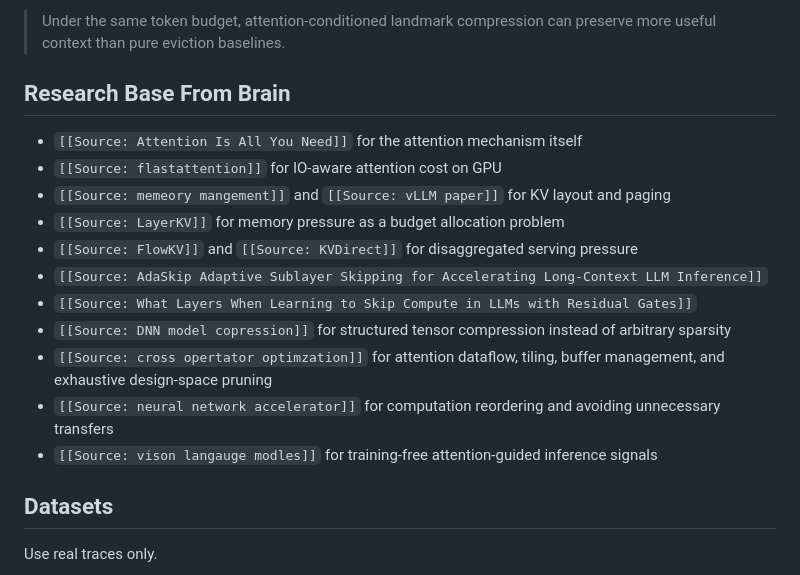
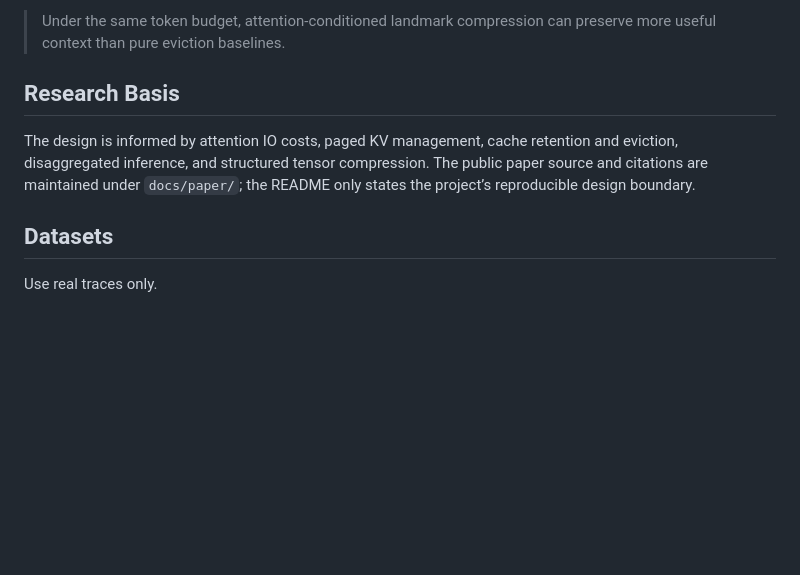
Before and after one commit to aryanputta/EigenKache, a Markdown page: README.md, the part around the change. GitHub-like rendering; blank space fills up the shorter version.

Commit message:
Clean public research documentation

```diff
--- a/README.md
+++ b/README.md
@@ -75,19 +75,9 @@ The claim here is narrower and sharper:
 
 > Under the same token budget, attention-conditioned landmark compression can preserve more useful context than pure eviction baselines.
 
-## Research Base From Brain
+## Research Basis
 
-- `[[Source: Attention Is All You Need]]` for the attention mechanism itself
-- `[[Source: flastattention]]` for IO-aware attention cost on GPU
-- `[[Source: memeory mangement]]` and `[[Source: vLLM paper]]` for KV layout and paging
-- `[[Source: LayerKV]]` for memory pressure as a budget allocation problem
-- `[[Source: FlowKV]]` and `[[Source: KVDirect]]` for disaggregated serving pressure
-- `[[Source: AdaSkip Adaptive Sublayer Skipping for Accelerating Long-Context LLM Inference]]`
-- `[[Source: What Layers When Learning to Skip Compute in LLMs with Residual Gates]]`
-- `[[Source: DNN model copression]]` for structured tensor compression instead of arbitrary sparsity
-- `[[Source: cross opertator optimzation]]` for attention dataflow, tiling, buffer management, and exhaustive design-space pruning
-- `[[Source: neural network accelerator]]` for computation reordering and avoiding unnecessary transfers
-- `[[Source: vison langauge modles]]` for training-free attention-guided inference signals
+The design is informed by attention IO costs, paged KV management, cache retention and eviction, disaggregated inference, and structured tensor compression. The public paper source and citations are maintained under `docs/paper/`; the README only states the project’s reproducible design boundary.
 
 ## Datasets
 
```
